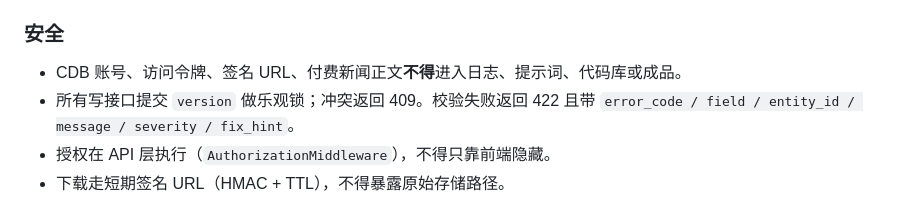
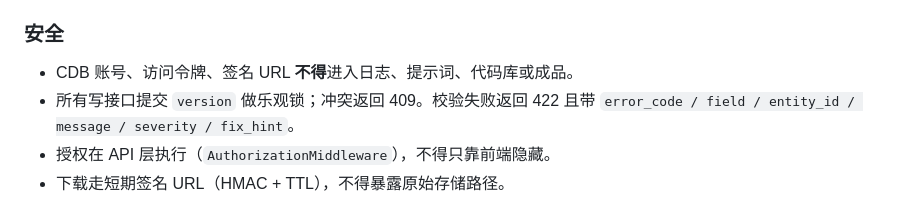
Before and after one commit to NIKI678531/report_automation, a Markdown page: AGENTS.md, the part around the change. Rendered like a GitHub page.

Commit message:
Remove CDB sensitive information from logs

```diff
--- a/AGENTS.md
+++ b/AGENTS.md
@@ -55,7 +55,7 @@
 
 ### 安全
 
-- CDB 账号、访问令牌、签名 URL、付费新闻正文**不得**进入日志、提示词、代码库或成品。
+- CDB 账号、访问令牌、签名 URL **不得**进入日志、提示词、代码库或成品。
 - 所有写接口提交 `version` 做乐观锁；冲突返回 409。校验失败返回 422 且带
   `error_code / field / entity_id / message / severity / fix_hint`。
 - 授权在 API 层执行（`AuthorizationMiddleware`），不得只靠前端隐藏。
```
